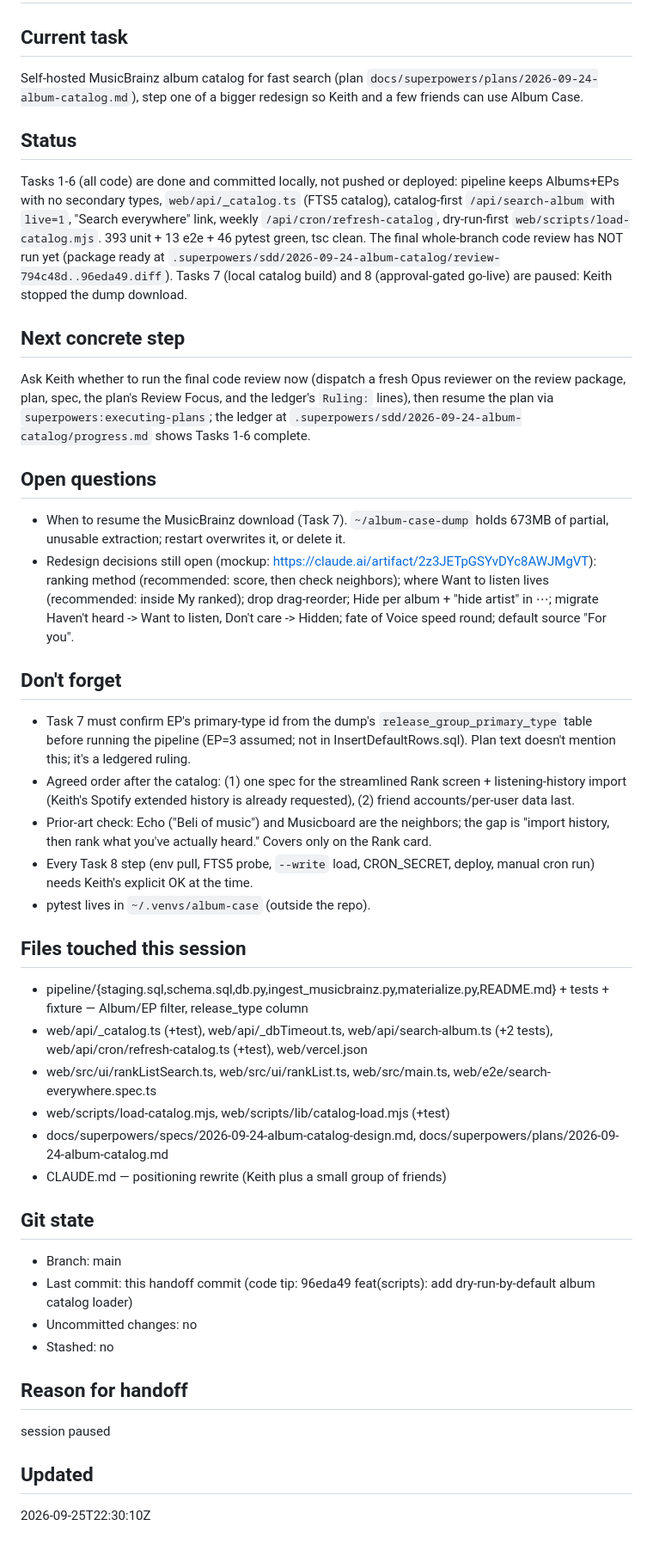
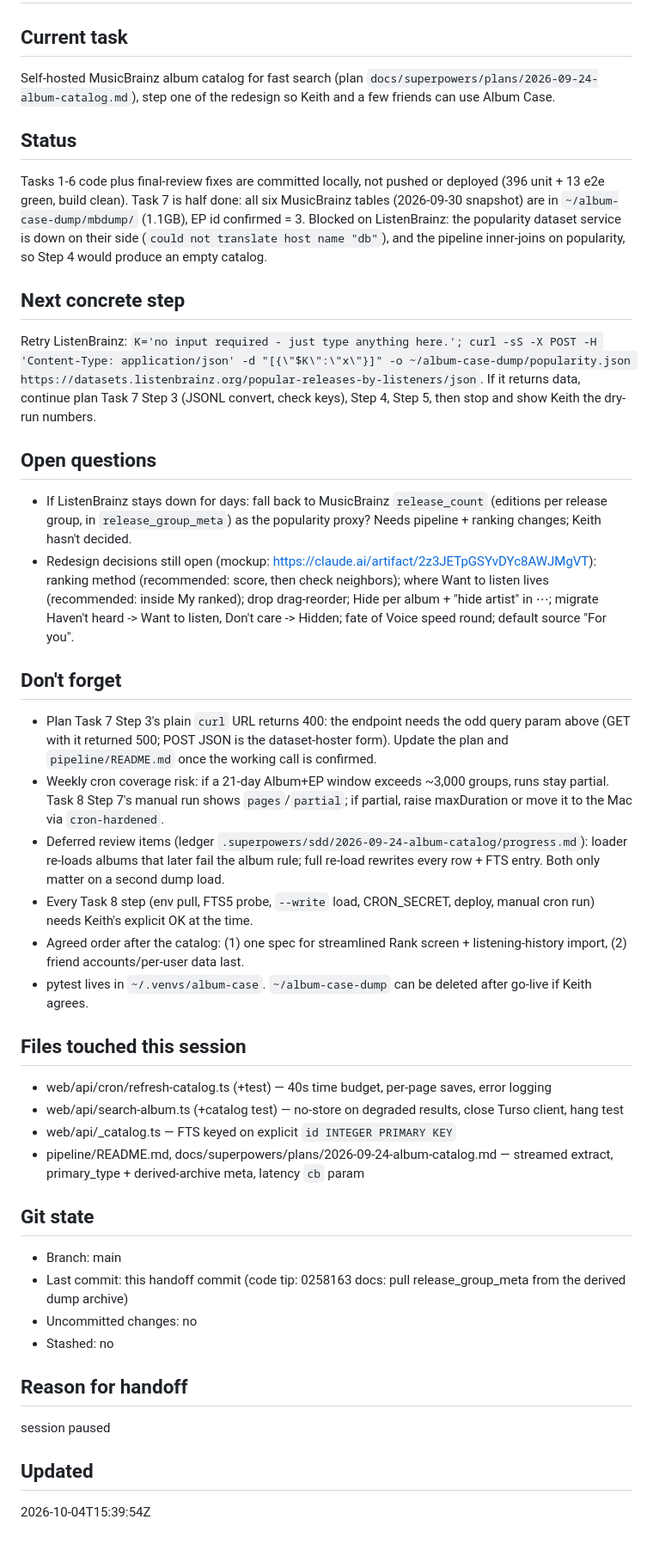
Before and after one commit to k-obrien17/album-case, a Markdown page: HANDOFF.md, the part around the change. Shown at 86% size. GitHub-like rendering.

Commit message:
chore: handoff session paused
Co-Authored-By: Claude Opus 5.5 (1M context) <noreply@anthropic.com>
Claude-Session: https://claude.ai/code/session_011Ai4rR8226DEBqRWeQ4Enj

```diff
--- a/HANDOFF.md
+++ b/HANDOFF.md
@@ -1,35 +1,35 @@
 # Handoff
 
 ## Current task
-Self-hosted MusicBrainz album catalog for fast search (plan `docs/superpowers/plans/2026-09-24-album-catalog.md`), step one of a bigger redesign so Keith and a few friends can use Album Case.
+Self-hosted MusicBrainz album catalog for fast search (plan `docs/superpowers/plans/2026-09-24-album-catalog.md`), step one of the redesign so Keith and a few friends can use Album Case.
 
 ## Status
-Tasks 1-6 (all code) are done and committed locally, not pushed or deployed: pipeline keeps Albums+EPs with no secondary types, `web/api/_catalog.ts` (FTS5 catalog), catalog-first `/api/search-album` with `live=1`, "Search everywhere" link, weekly `/api/cron/refresh-catalog`, dry-run-first `web/scripts/load-catalog.mjs`. 393 unit + 13 e2e + 46 pytest green, tsc clean. The final whole-branch code review has NOT run yet (package ready at `.superpowers/sdd/2026-09-24-album-catalog/review-794c48d..96eda49.diff`). Tasks 7 (local catalog build) and 8 (approval-gated go-live) are paused: Keith stopped the dump download.
+Tasks 1-6 code plus final-review fixes are committed locally, not pushed or deployed (396 unit + 13 e2e green, build clean). Task 7 is half done: all six MusicBrainz tables (2026-09-30 snapshot) are in `~/album-case-dump/mbdump/` (1.1GB), EP id confirmed = 3. Blocked on ListenBrainz: the popularity dataset service is down on their side (`could not translate host name "db"`), and the pipeline inner-joins on popularity, so Step 4 would produce an empty catalog.
 
 ## Next concrete step
-Ask Keith whether to run the final code review now (dispatch a fresh Opus reviewer on the review package, plan, spec, the plan's Review Focus, and the ledger's `Ruling:` lines), then resume the plan via `superpowers:executing-plans`; the ledger at `.superpowers/sdd/2026-09-24-album-catalog/progress.md` shows Tasks 1-6 complete.
+Retry ListenBrainz: `K='no input required - just type anything here.'; curl -sS -X POST -H 'Content-Type: application/json' -d "[{\"$K\":\"x\"}]" -o ~/album-case-dump/popularity.json https://datasets.listenbrainz.org/popular-releases-by-listeners/json`. If it returns data, continue plan Task 7 Step 3 (JSONL convert, check keys), Step 4, Step 5, then stop and show Keith the dry-run numbers.
 
 ## Open questions
-- When to resume the MusicBrainz download (Task 7). `~/album-case-dump` holds 673MB of partial, unusable extraction; restart overwrites it, or delete it.
+- If ListenBrainz stays down for days: fall back to MusicBrainz `release_count` (editions per release group, in `release_group_meta`) as the popularity proxy? Needs pipeline + ranking changes; Keith hasn't decided.
 - Redesign decisions still open (mockup: https://claude.ai/artifact/2z3JETpGSYvDYc8AWJMgVT): ranking method (recommended: score, then check neighbors); where Want to listen lives (recommended: inside My ranked); drop drag-reorder; Hide per album + "hide artist" in ⋯; migrate Haven't heard -> Want to listen, Don't care -> Hidden; fate of Voice speed round; default source "For you".
+
 ## Don't forget
-- Task 7 must confirm EP's primary-type id from the dump's `release_group_primary_type` table before running the pipeline (EP=3 assumed; not in InsertDefaultRows.sql). Plan text doesn't mention this; it's a ledgered ruling.
-- Agreed order after the catalog: (1) one spec for the streamlined Rank screen + listening-history import (Keith's Spotify extended history is already requested), (2) friend accounts/per-user data last.
-- Prior-art check: Echo ("Beli of music") and Musicboard are the neighbors; the gap is "import history, then rank what you've actually heard." Covers only on the Rank card.
+- Plan Task 7 Step 3's plain `curl` URL returns 400: the endpoint needs the odd query param above (GET with it returned 500; POST JSON is the dataset-hoster form). Update the plan and `pipeline/README.md` once the working call is confirmed.
+- Weekly cron coverage risk: if a 21-day Album+EP window exceeds ~3,000 groups, runs stay partial. Task 8 Step 7's manual run shows `pages`/`partial`; if partial, raise maxDuration or move it to the Mac via `cron-hardened`.
+- Deferred review items (ledger `.superpowers/sdd/2026-09-24-album-catalog/progress.md`): loader re-loads albums that later fail the album rule; full re-load rewrites every row + FTS entry. Both only matter on a second dump load.
 - Every Task 8 step (env pull, FTS5 probe, `--write` load, CRON_SECRET, deploy, manual cron run) needs Keith's explicit OK at the time.
-- pytest lives in `~/.venvs/album-case` (outside the repo).
+- Agreed order after the catalog: (1) one spec for streamlined Rank screen + listening-history import, (2) friend accounts/per-user data last.
+- pytest lives in `~/.venvs/album-case`. `~/album-case-dump` can be deleted after go-live if Keith agrees.
 
 ## Files touched this session
-- pipeline/{staging.sql,schema.sql,db.py,ingest_musicbrainz.py,materialize.py,README.md} + tests + fixture — Album/EP filter, release_type column
-- web/api/_catalog.ts (+test), web/api/_dbTimeout.ts, web/api/search-album.ts (+2 tests), web/api/cron/refresh-catalog.ts (+test), web/vercel.json
-- web/src/ui/rankListSearch.ts, web/src/ui/rankList.ts, web/src/main.ts, web/e2e/search-everywhere.spec.ts
-- web/scripts/load-catalog.mjs, web/scripts/lib/catalog-load.mjs (+test)
-- docs/superpowers/specs/2026-09-24-album-catalog-design.md, docs/superpowers/plans/2026-09-24-album-catalog.md
-- CLAUDE.md — positioning rewrite (Keith plus a small group of friends)
+- web/api/cron/refresh-catalog.ts (+test) — 40s time budget, per-page saves, error logging
+- web/api/search-album.ts (+catalog test) — no-store on degraded results, close Turso client, hang test
+- web/api/_catalog.ts — FTS keyed on explicit `id INTEGER PRIMARY KEY`
+- pipeline/README.md, docs/superpowers/plans/2026-09-24-album-catalog.md — streamed extract, primary_type + derived-archive meta, latency `cb` param
 
 ## Git state
 - Branch: main
-- Last commit: this handoff commit (code tip: 96eda49 feat(scripts): add dry-run-by-default album catalog loader)
+- Last commit: this handoff commit (code tip: 0258163 docs: pull release_group_meta from the derived dump archive)
 - Uncommitted changes: no
 - Stashed: no
 
@@ -37,4 +37,4 @@ Ask Keith whether to run the final code review now (dispatch a fresh Opus review
 session paused
 
 ## Updated
-2026-09-25T22:30:10Z
+2026-10-04T15:39:54Z
```
